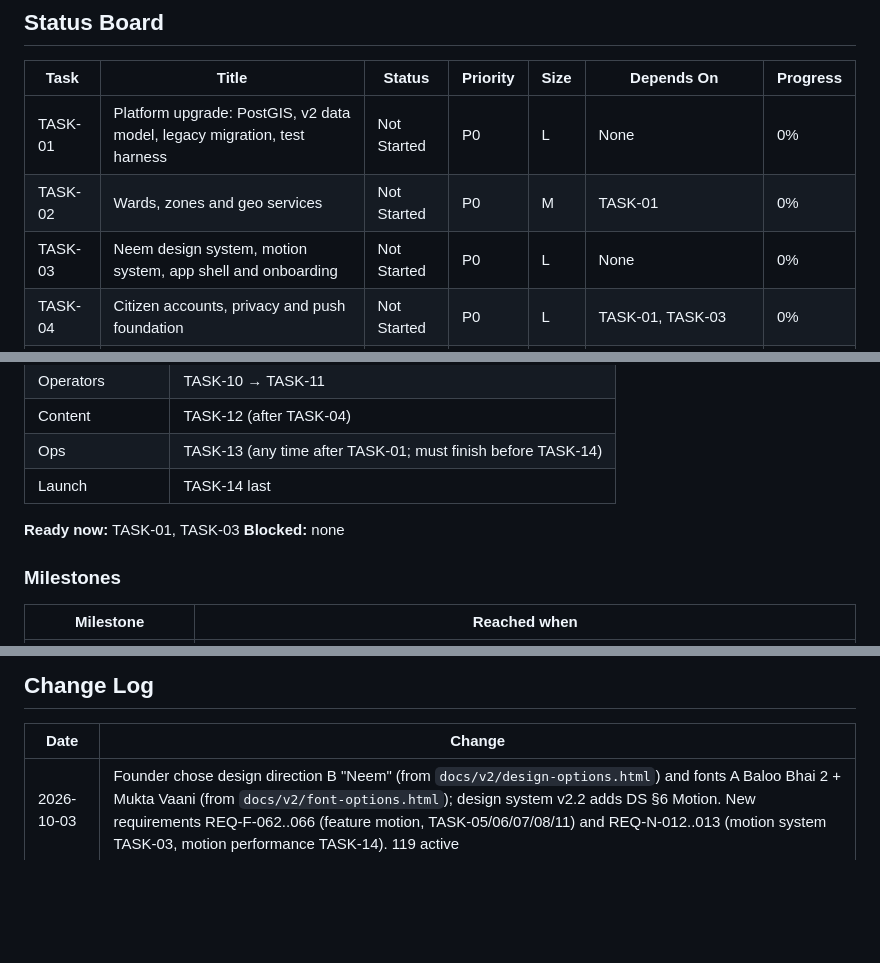
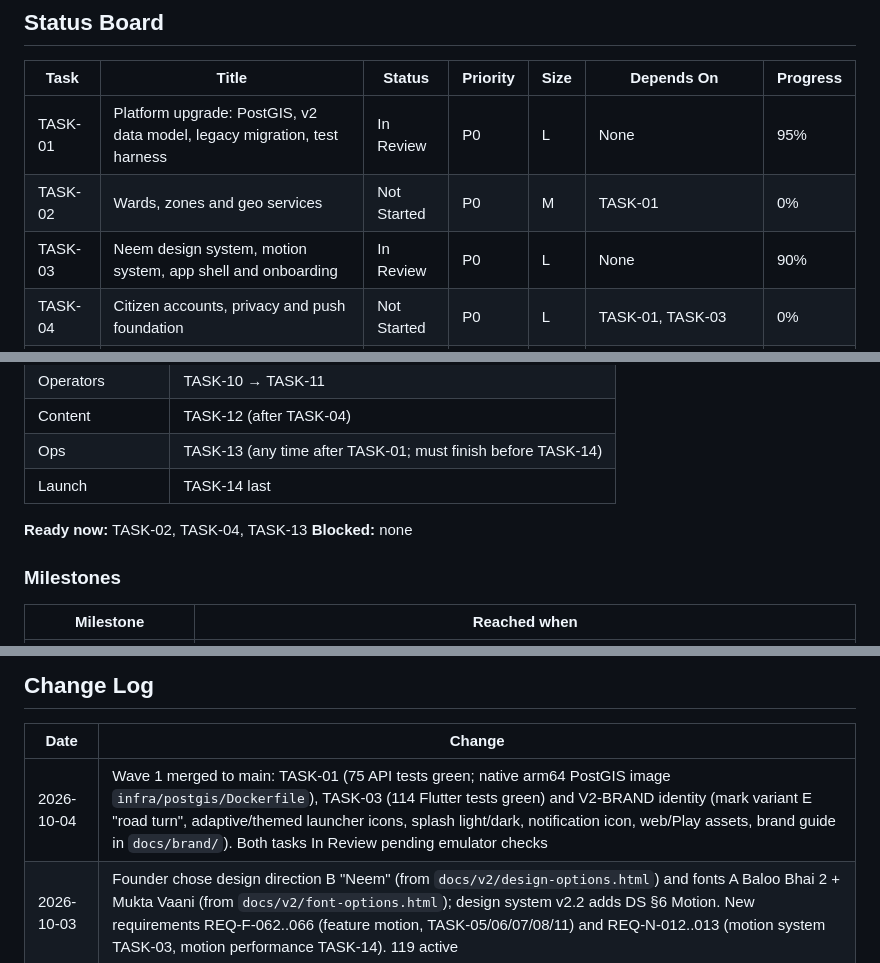
Before and after one commit to keyurshubham2014/saarthee-app, a Markdown page: docs/tasks-v2/00-task-summary.md, 3 parts joined by grey strips. Rendered like a GitHub page; blank space fills up the shorter version.

Commit message:
docs: v2 summary board after wave 1 merge
Co-Authored-By: Claude Opus 5.5 (1M context) <noreply@anthropic.com>

```diff
--- a/docs/tasks-v2/00-task-summary.md
+++ b/docs/tasks-v2/00-task-summary.md
@@ -21,9 +21,9 @@ Prompt template:
 
 | Task | Title | Status | Priority | Size | Depends On | Progress |
 |---|---|---|---|---|---|---|
-| TASK-01 | Platform upgrade: PostGIS, v2 data model, legacy migration, test harness | Not Started | P0 | L | None | 0% |
+| TASK-01 | Platform upgrade: PostGIS, v2 data model, legacy migration, test harness | In Review | P0 | L | None | 95% |
 | TASK-02 | Wards, zones and geo services | Not Started | P0 | M | TASK-01 | 0% |
-| TASK-03 | Neem design system, motion system, app shell and onboarding | Not Started | P0 | L | None | 0% |
+| TASK-03 | Neem design system, motion system, app shell and onboarding | In Review | P0 | L | None | 90% |
 | TASK-04 | Citizen accounts, privacy and push foundation | Not Started | P0 | L | TASK-01, TASK-03 | 0% |
 | TASK-05 | Standalone issue reporting | Not Started | P0 | L | TASK-02, TASK-04 | 0% |
 | TASK-06 | Issue lifecycle, verification and escalation | Not Started | P0 | L | TASK-05 | 0% |
@@ -50,7 +50,7 @@ Status vocabulary: `Not Started`, `In Progress`, `Blocked`, `In Review`, `Comple
 | Ops | TASK-13 (any time after TASK-01; must finish before TASK-14) |
 | Launch | TASK-14 last |
 
-**Ready now:** TASK-01, TASK-03
+**Ready now:** TASK-02, TASK-04, TASK-13
 **Blocked:** none
 
 ### Milestones
@@ -146,5 +146,6 @@ A task is `Complete` only when its acceptance criteria are verified in the runni
 
 | Date | Change |
 |---|---|
+| 2026-10-04 | Wave 1 merged to main: TASK-01 (75 API tests green; native arm64 PostGIS image `infra/postgis/Dockerfile`), TASK-03 (114 Flutter tests green) and V2-BRAND identity (mark variant E "road turn", adaptive/themed launcher icons, splash light/dark, notification icon, web/Play assets, brand guide in `docs/brand/`). Both tasks In Review pending emulator checks |
 | 2026-10-03 | Founder chose design direction B "Neem" (from `docs/v2/design-options.html`) and fonts A Baloo Bhai 2 + Mukta Vaani (from `docs/v2/font-options.html`); design system v2.2 adds DS §6 Motion. New requirements REQ-F-062..066 (feature motion, TASK-05/06/07/08/11) and REQ-N-012..013 (motion system TASK-03, motion performance TASK-14). 119 active |
 | 2026-10-03 | v2 plan created from the research proposal, the v1 code audit and the founder's direction (standalone platform, corporators, alerts, services, professional design). 14 tasks, 112 active requirements, 5 deferred |
```
Also changed, not shown: other parts of docs/tasks-v2/00-task-summary.md (+2 -2 lines).
